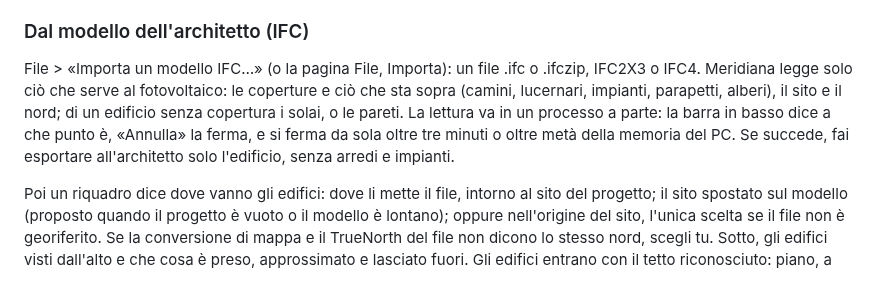
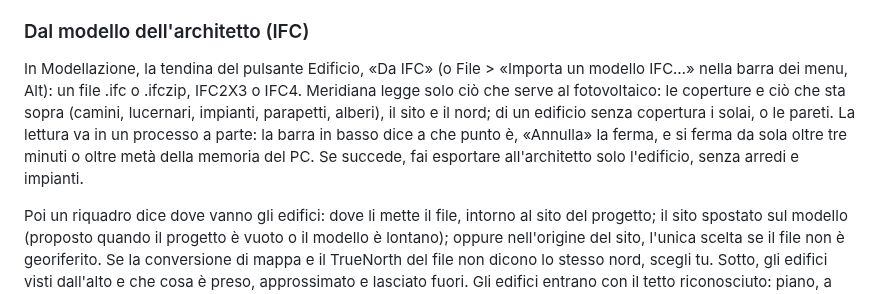
Before and after one commit to daniel-g-carrasco/meridiana, a Markdown page: docs/manuale/1-modello.md, the part around the change. GitHub-like rendering.

```diff
--- a/docs/manuale/1-modello.md
+++ b/docs/manuale/1-modello.md
@@ -46,7 +46,7 @@ Disegna > «Edificio da modello…» (o il pulsante Modello nella barra della fa
 
 ### Dal modello dell'architetto (IFC)
 
-File > «Importa un modello IFC…» (o la pagina File, Importa): un file .ifc o .ifczip, IFC2X3 o IFC4. Meridiana legge solo ciò che serve al fotovoltaico: le coperture e ciò che sta sopra (camini, lucernari, impianti, parapetti, alberi), il sito e il nord; di un edificio senza copertura i solai, o le pareti. La lettura va in un processo a parte: la barra in basso dice a che punto è, «Annulla» la ferma, e si ferma da sola oltre tre minuti o oltre metà della memoria del PC. Se succede, fai esportare all'architetto solo l'edificio, senza arredi e impianti.
+In Modellazione, la tendina del pulsante Edificio, «Da IFC» (o File > «Importa un modello IFC…» nella barra dei menu, Alt): un file .ifc o .ifczip, IFC2X3 o IFC4. Meridiana legge solo ciò che serve al fotovoltaico: le coperture e ciò che sta sopra (camini, lucernari, impianti, parapetti, alberi), il sito e il nord; di un edificio senza copertura i solai, o le pareti. La lettura va in un processo a parte: la barra in basso dice a che punto è, «Annulla» la ferma, e si ferma da sola oltre tre minuti o oltre metà della memoria del PC. Se succede, fai esportare all'architetto solo l'edificio, senza arredi e impianti.
 
 Poi un riquadro dice dove vanno gli edifici: dove li mette il file, intorno al sito del progetto; il sito spostato sul modello (proposto quando il progetto è vuoto o il modello è lontano); oppure nell'origine del sito, l'unica scelta se il file non è georiferito. Se la conversione di mappa e il TrueNorth del file non dicono lo stesso nord, scegli tu. Sotto, gli edifici visti dall'alto e che cosa è preso, approssimato e lasciato fuori. Gli edifici entrano con il tetto riconosciuto: piano, a una falda, a due falde o a padiglione con le testate, altrimenti a falde libere; le esclusioni con la loro altezza, il parapetto sui tetti piani. È una sola modifica: Ctrl+Z la toglie. Le altezze partono dal piano a quota zero dell'edificio: controlla l'altezza di gronda se il modello ha i piani interrati o le quote assolute.
 
```
Also changed, not shown: docs/manuale/2-impianto.md (+1 -1 lines), docs/manuale/README.md (+2 -0 lines).
